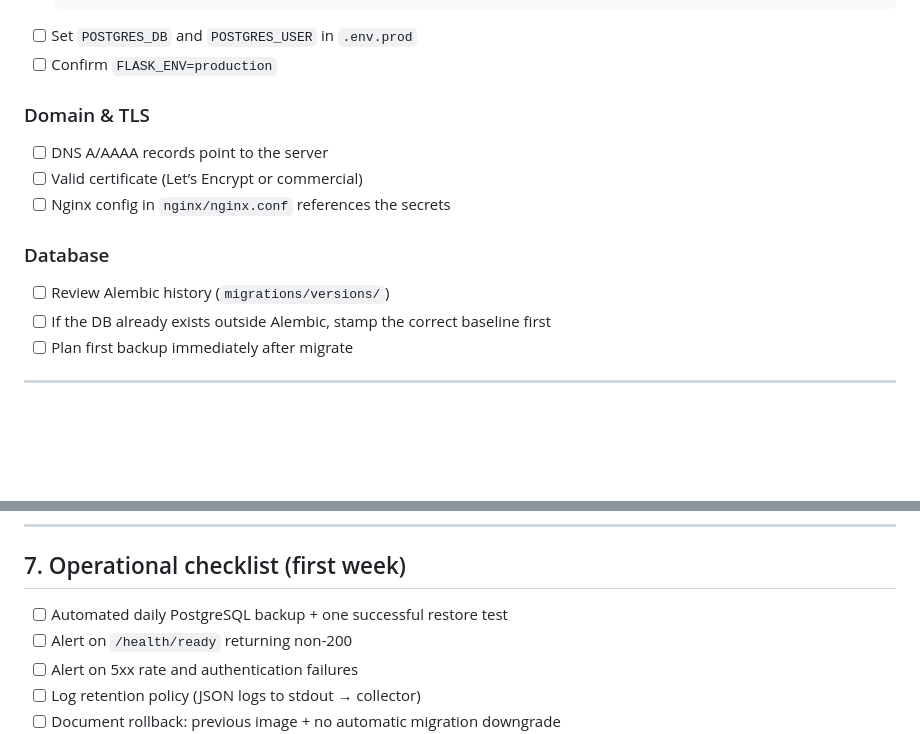
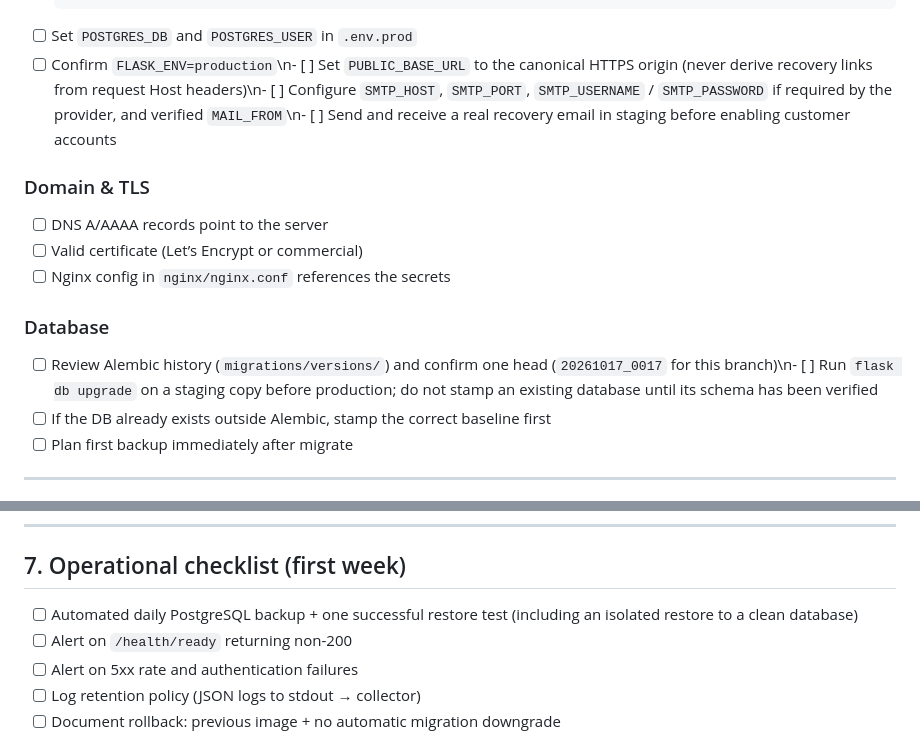
Before and after one commit to Tahmoures54/MaterialHub, a Markdown page: docs/PRODUCTION_LAUNCH.md, 2 parts joined by grey strips. Rendered like a GitHub page; blank space fills up the shorter version.

Commit message:
docs(ops): document recovery email and migration release gates

````diff
--- a/docs/PRODUCTION_LAUNCH.md
+++ b/docs/PRODUCTION_LAUNCH.md
@@ -41,7 +41,7 @@ Gunicorn × 3 workers  →  Flask (wsgi:app)
   # secrets/tls_key    (privkey.pem)
   ```
 - [ ] Set `POSTGRES_DB` and `POSTGRES_USER` in `.env.prod`
-- [ ] Confirm `FLASK_ENV=production`
+- [ ] Confirm `FLASK_ENV=production`\n- [ ] Set `PUBLIC_BASE_URL` to the canonical HTTPS origin (never derive recovery links from request Host headers)\n- [ ] Configure `SMTP_HOST`, `SMTP_PORT`, `SMTP_USERNAME` / `SMTP_PASSWORD` if required by the provider, and verified `MAIL_FROM`\n- [ ] Send and receive a real recovery email in staging before enabling customer accounts
 
 ### Domain & TLS
 - [ ] DNS A/AAAA records point to the server
@@ -49,7 +49,7 @@ Gunicorn × 3 workers  →  Flask (wsgi:app)
 - [ ] Nginx config in `nginx/nginx.conf` references the secrets
 
 ### Database
-- [ ] Review Alembic history (`migrations/versions/`)
+- [ ] Review Alembic history (`migrations/versions/`) and confirm one head (`20261017_0017` for this branch)\n- [ ] Run `flask db upgrade` on a staging copy before production; do not stamp an existing database until its schema has been verified
 - [ ] If the DB already exists outside Alembic, stamp the correct baseline first
 - [ ] Plan first backup immediately after migrate
 
@@ -130,7 +130,7 @@ Recommended next steps (product):
 
 ## 7. Operational checklist (first week)
 
-- [ ] Automated daily PostgreSQL backup + one successful restore test
+- [ ] Automated daily PostgreSQL backup + one successful restore test (including an isolated restore to a clean database)
 - [ ] Alert on `/health/ready` returning non-200
 - [ ] Alert on 5xx rate and authentication failures
 - [ ] Log retention policy (JSON logs to stdout → collector)
````
